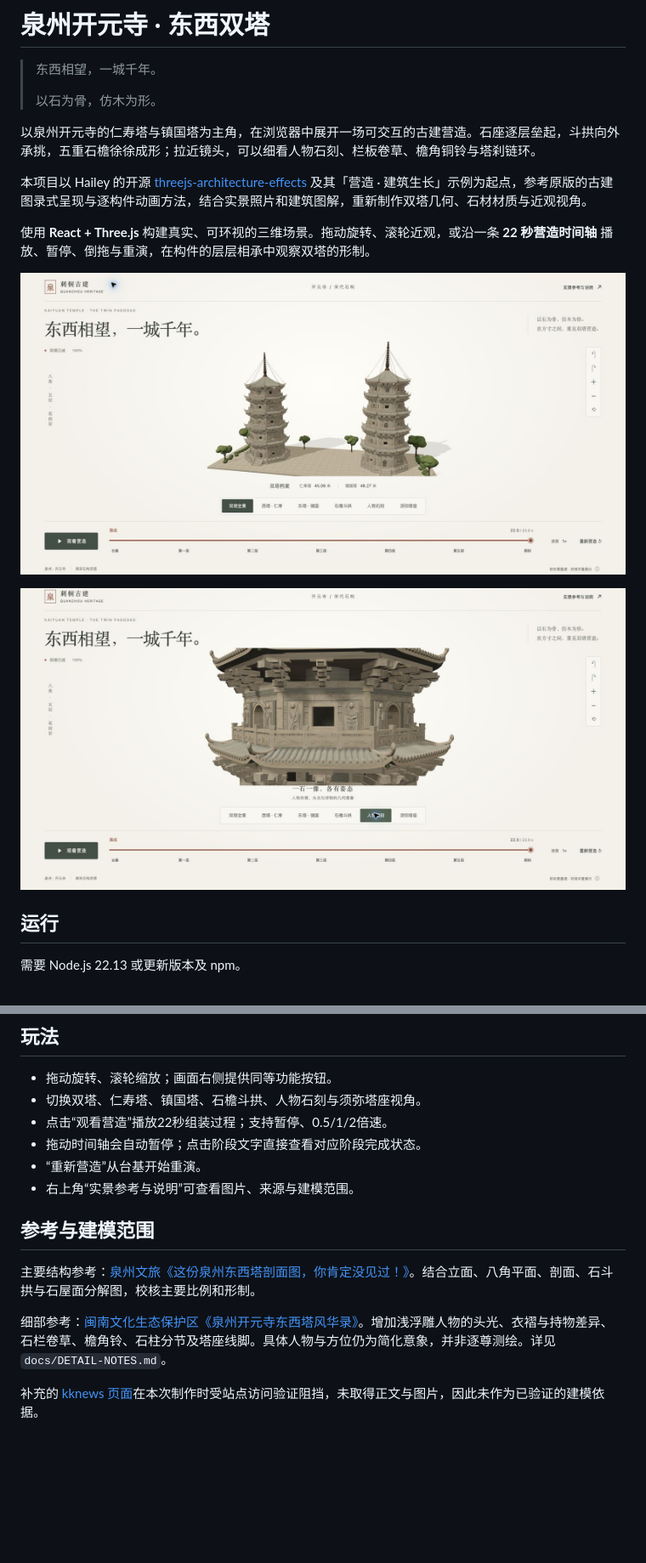
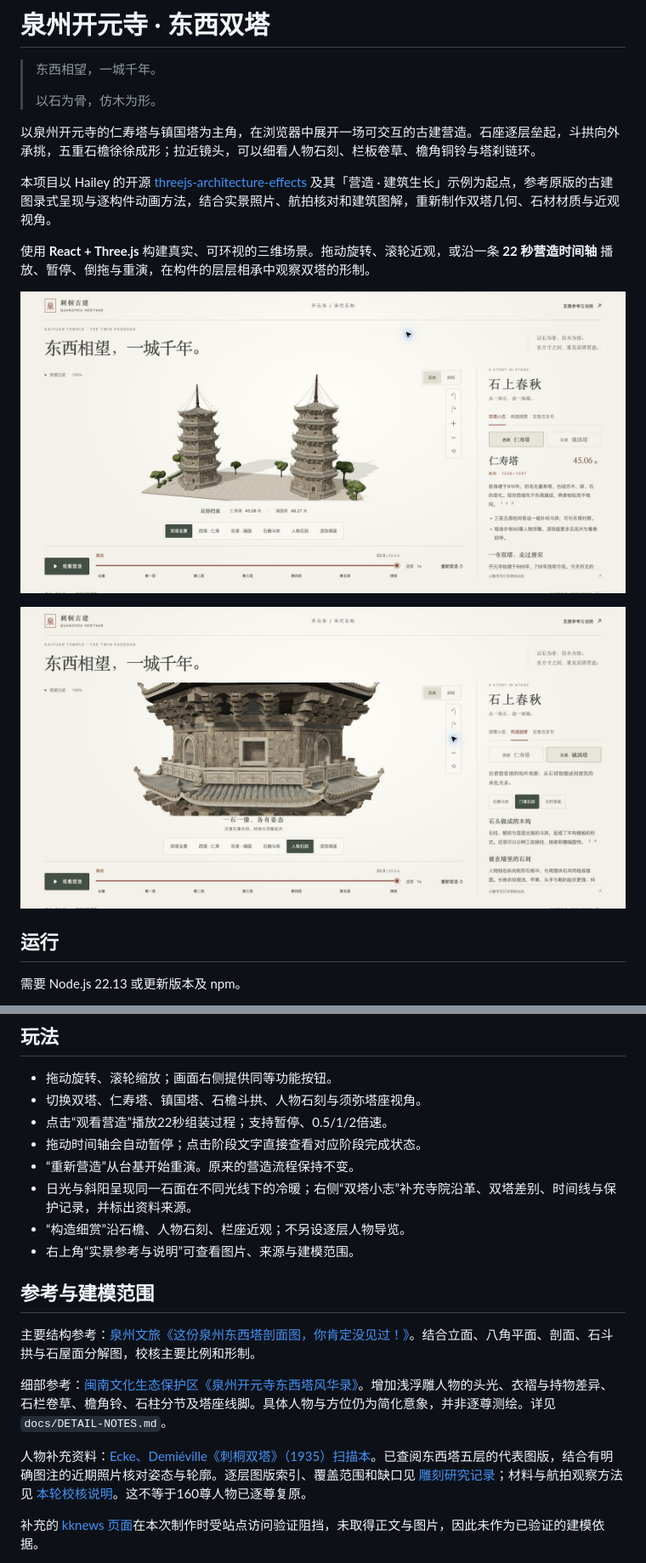
Before and after one commit to xypasolini-droid/quanzhou-twin-pagodas, a Markdown page: README.md, 2 parts joined by grey strips. Shown at 85% size. Rendered like a GitHub page; pictures changed too: preview-details.jpg, preview-overview.jpg; blank space fills up the shorter version.

Commit message:
Refine pagoda stonework and sculptures from drone and research references

```diff
--- a/README.md
+++ b/README.md
@@ -6,7 +6,7 @@
 
 以泉州开元寺的仁寿塔与镇国塔为主角，在浏览器中展开一场可交互的古建营造。石座逐层垒起，斗拱向外承挑，五重石檐徐徐成形；拉近镜头，可以细看人物石刻、栏板卷草、檐角铜铃与塔刹链环。
 
-本项目以 Hailey 的开源 [threejs-architecture-effects](https://github.com/lhlGitHub/threejs-architecture-effects) 及其「营造 · 建筑生长」示例为起点，参考原版的古建图录式呈现与逐构件动画方法，结合实景照片和建筑图解，重新制作双塔几何、石材材质与近观视角。
+本项目以 Hailey 的开源 [threejs-architecture-effects](https://github.com/lhlGitHub/threejs-architecture-effects) 及其「营造 · 建筑生长」示例为起点，参考原版的古建图录式呈现与逐构件动画方法，结合实景照片、航拍核对和建筑图解，重新制作双塔几何、石材材质与近观视角。
 
 使用 **React + Three.js** 构建真实、可环视的三维场景。拖动旋转、滚轮近观，或沿一条 **22 秒营造时间轴** 播放、暂停、倒拖与重演，在构件的层层相承中观察双塔的形制。
 
@@ -37,7 +37,9 @@ npm run dev -- --port 5179 --strictPort
 - 切换双塔、仁寿塔、镇国塔、石檐斗拱、人物石刻与须弥塔座视角。
 - 点击“观看营造”播放22秒组装过程；支持暂停、0.5/1/2倍速。
 - 拖动时间轴会自动暂停；点击阶段文字直接查看对应阶段完成状态。
-- “重新营造”从台基开始重演。
+- “重新营造”从台基开始重演。原来的营造流程保持不变。
+- 日光与斜阳呈现同一石面在不同光线下的冷暖；右侧“双塔小志”补充寺院沿革、双塔差别、时间线与保护记录，并标出资料来源。
+- “构造细赏”沿石檐、人物石刻、栏座近观；不另设逐层人物导览。
 - 右上角“实景参考与说明”可查看图片、来源与建模范围。
 
 ## 参考与建模范围
@@ -45,6 +47,8 @@ npm run dev -- --port 5179 --strictPort
 主要结构参考：[泉州文旅《这份泉州东西塔剖面图，你肯定没见过！》](https://www.sohu.com/a/447133881_683837)。结合立面、八角平面、剖面、石斗拱与石屋面分解图，校核主要比例和形制。
 
 细部参考：[闽南文化生态保护区《泉州开元寺东西塔风华录》](https://www.mnwhstq.com/bhjg/202406/t20240621_214053.htm)。增加浅浮雕人物的头光、衣褶与持物差异、石栏卷草、檐角铃、石柱分节及塔座线脚。具体人物与方位仍为简化意象，并非逐尊测绘。详见 `docs/DETAIL-NOTES.md`。
+
+人物补充资料：[Ecke、Demiéville《刺桐双塔》（1935）扫描本](https://archive.org/details/in.ernet.dli.2015.127766)。已查阅东西塔五层的代表图版，结合有明确图注的近期照片核对姿态与轮廓。逐层图版索引、覆盖范围和缺口见 [雕刻研究记录](docs/SCULPTURE-RESEARCH.md)；材料与航拍观察方法见 [本轮校核说明](docs/DRONE-REFINEMENT.md)。这不等于160尊人物已逐尊复原。
 
 补充的 [kknews 页面](https://kknews.cc/zh-sg/culture/ag48e6x.html)在本次制作时受站点访问验证阻挡，未取得正文与图片，因此未作为已验证的建模依据。
 
```
Also changed, not shown: other parts of README.md (+2 -1 lines), docs/DRONE-REFINEMENT.md (added, +34 -0 lines), docs/HISTORY-SOURCES.md (added, +30 -0 lines), docs/SCULPTURE-RESEARCH.md (added, +58 -0 lines), docs/design/UI-QA-REPORT.md (+25 -24 lines), docs/qa/construction-mid.jpg, docs/qa/west-sculpture.jpg (added), 8 other files.
